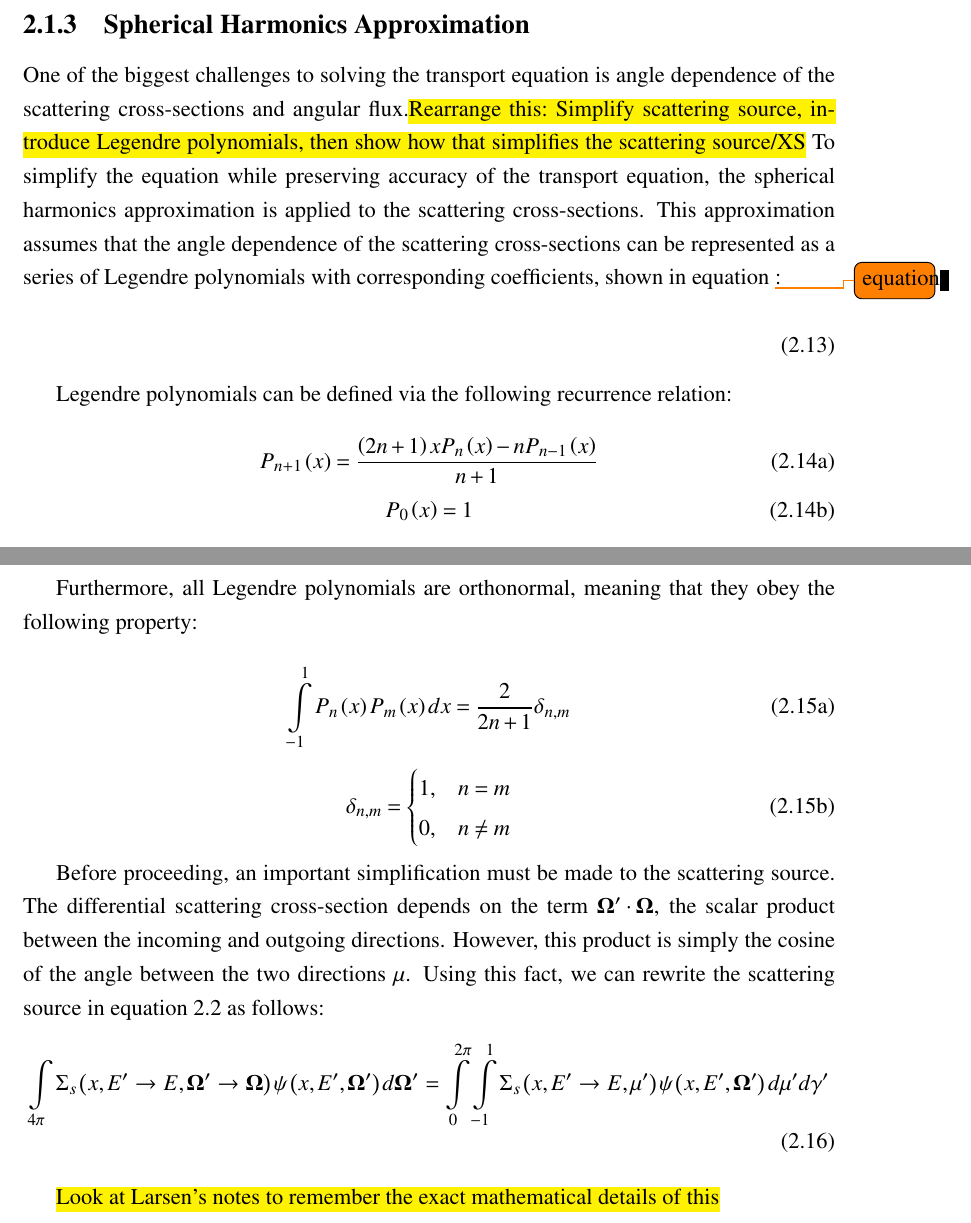
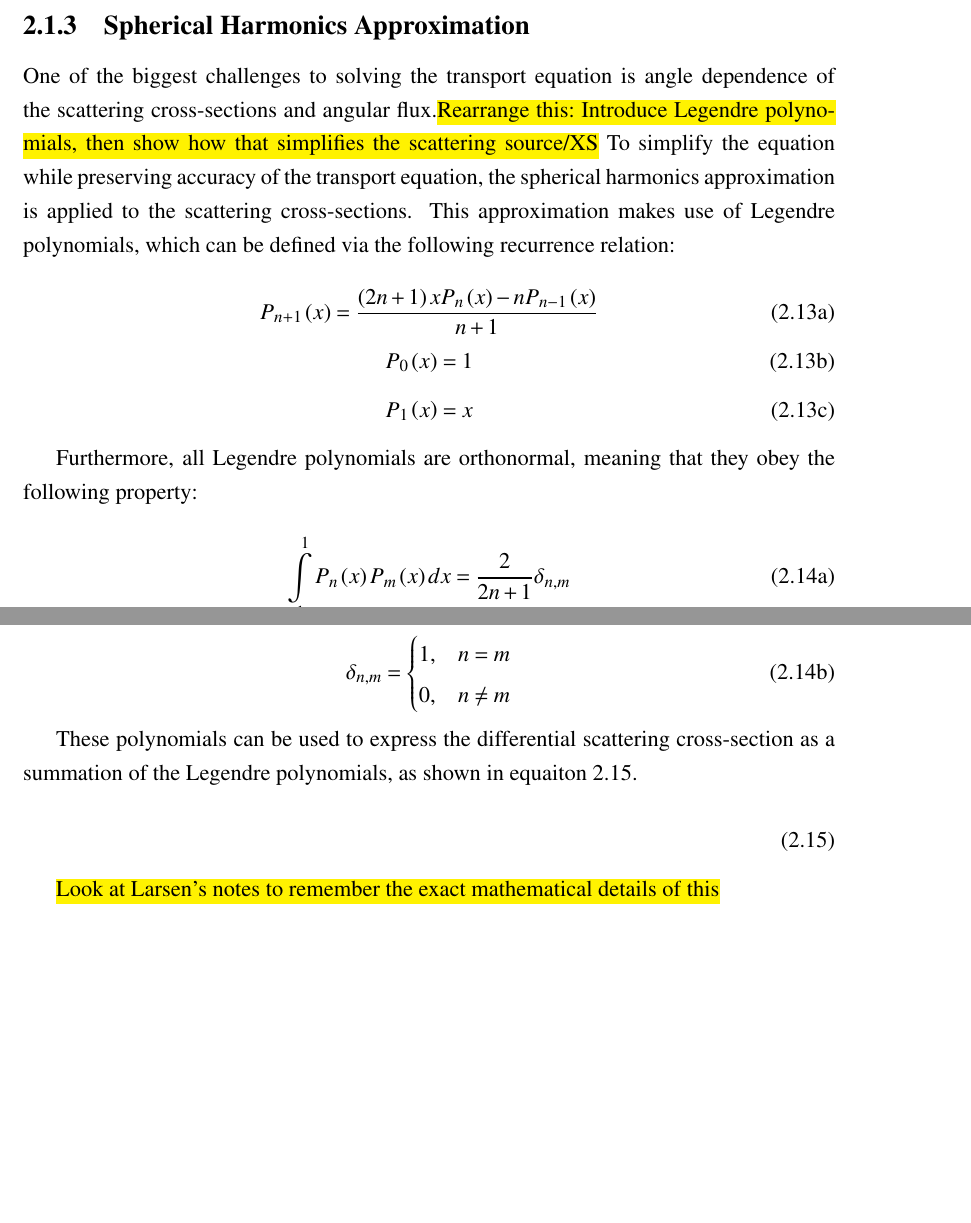
Before and after one commit to aarograh/dissertation, a LaTeX thesis (Prospectus/prospectus.tex, which reads Prospectus/02-transport-methodology.tex): two parts of pages 9 and 10 of 22, joined at a grey line, cut so that both start at the same text, the shorter picture padded with empty space. Compiled offline with pdfLaTeX.

Commit message:
Removed a todo and rearranged some Pn stuff

```diff
--- a/Prospectus/02-transport-methodology.tex
+++ b/Prospectus/02-transport-methodology.tex
@@ -90,12 +90,7 @@ To discretize the transport equation in the angular variable, the discrete ordin
 
 \subsection{Spherical Harmonics Approximation}
 
-One of the biggest challenges to solving the transport equation is angle dependence of the scattering cross-sections and angular flux.\ifdraft{\hl{Rearrange this: Simplify scattering source, introduce Legendre polynomials, then show how that simplifies the scattering source/XS}}{}  To simplify the equation while preserving accuracy of the transport equation, the spherical harmonics approximation is applied to the scattering cross-sections.  This approximation assumes that the angle dependence of the scattering cross-sections can be represented as a series of Legendre polynomials with corresponding coefficients, shown in equation \todo{equation}:
-
-\begin{equation}\label{e:sphericalHarmonicsXSExpansion}
-\end{equation}
-
-Legendre polynomials can be defined via the following recurrence relation:
+One of the biggest challenges to solving the transport equation is angle dependence of the scattering cross-sections and angular flux.\ifdraft{\hl{Rearrange this: Introduce Legendre polynomials, then show how that simplifies the scattering source/XS}}{}  To simplify the equation while preserving accuracy of the transport equation, the spherical harmonics approximation is applied to the scattering cross-sections.  This approximation makes use of Legendre polynomials, which can be defined via the following recurrence relation:
 
 \begin{subequations}
 \begin{equation}
@@ -122,11 +117,10 @@ Furthermore, all Legendre polynomials are orthonormal, meaning that they obey th
 \end{equation}
 \end{subequations}
 
-Before proceeding, an important simplification must be made to the scattering source.  The differential scattering cross-section depends on the term $\bm \Omega' \cdot \bm \Omega$, the scalar product between the incoming and outgoing directions.  However, this product is simply the cosine of the angle between the two directions $\mu$.  Using this fact, we can rewrite the scattering source in equation \ref{e:ssboltzmann} as follows:
+These polynomials can be used to express the differential scattering cross-section as a summation of the Legendre polynomials, as shown in equaiton \ref{e:sphericalHarmonicsXSExpansion}.
 
-\begin{dmath}
-{\intop_{4\pi} \Sigma_s\left(x,E' \rightarrow E,\bm \Omega' \rightarrow \bm \Omega\right)\psi\left(x,E',\bm\Omega'\right)d\bm\Omega'} = {\intop_0^{2\pi} \intop_{-1}^1 \Sigma_s\left(x,E' \rightarrow E,\mu'\right) \psi\left(x,E',\bm\Omega'\right) d\mu' d\gamma'}
-\end{dmath}
+\begin{equation}\label{e:sphericalHarmonicsXSExpansion}
+\end{equation}
 
 \ifdraft{\hl{Look at Larsen's notes to remember the exact mathematical details of this}}{}
 
```
Also changed, not shown: Prospectus/02-transport-methodology.tex (3 more changed lines).
